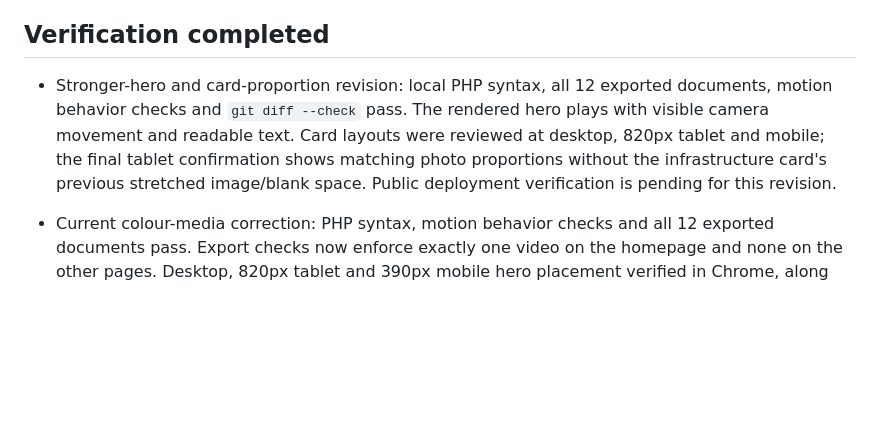
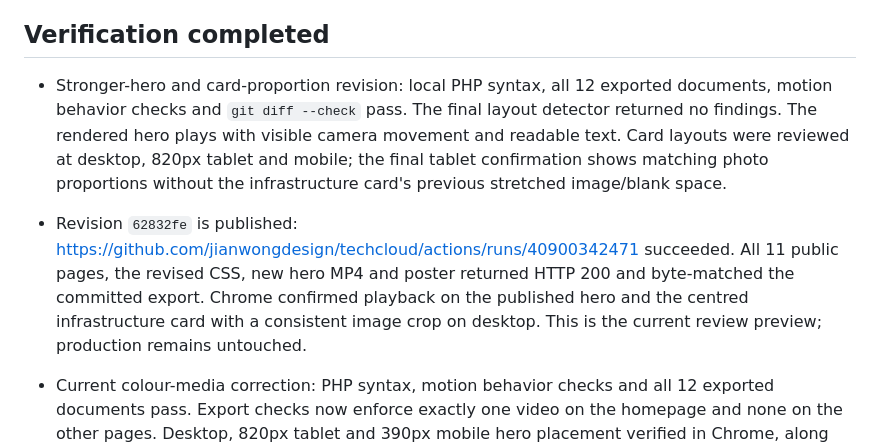
Before and after one commit to jianwongdesign/techcloud, a Markdown page: HANDOFF.md, the part around the change. Drawn GitHub-style; blank space fills up the shorter version.

Commit message:
Record hero and card preview verification

```diff
--- a/HANDOFF.md
+++ b/HANDOFF.md
@@ -28,7 +28,8 @@ One case study is explicitly labelled **illustrative, not a client result**. Rep
 
 ## Verification completed
 
-- Stronger-hero and card-proportion revision: local PHP syntax, all 12 exported documents, motion behavior checks and `git diff --check` pass. The rendered hero plays with visible camera movement and readable text. Card layouts were reviewed at desktop, 820px tablet and mobile; the final tablet confirmation shows matching photo proportions without the infrastructure card's previous stretched image/blank space. Public deployment verification is pending for this revision.
+- Stronger-hero and card-proportion revision: local PHP syntax, all 12 exported documents, motion behavior checks and `git diff --check` pass. The final layout detector returned no findings. The rendered hero plays with visible camera movement and readable text. Card layouts were reviewed at desktop, 820px tablet and mobile; the final tablet confirmation shows matching photo proportions without the infrastructure card's previous stretched image/blank space.
+- Revision `62832fe` is published: https://github.com/jianwongdesign/techcloud/actions/runs/40900342471 succeeded. All 11 public pages, the revised CSS, new hero MP4 and poster returned HTTP 200 and byte-matched the committed export. Chrome confirmed playback on the published hero and the centred infrastructure card with a consistent image crop on desktop. This is the current review preview; production remains untouched.
 - Current colour-media correction: PHP syntax, motion behavior checks and all 12 exported documents pass. Export checks now enforce exactly one video on the homepage and none on the other pages. Desktop, 820px tablet and 390px mobile hero placement verified in Chrome, along with hero playback, pause/resume and full-colour service stills.
 - Colour-media commit `f4a7d9c` is published: https://github.com/jianwongdesign/techcloud/actions/runs/40896755325 succeeded. All 11 public pages, the revised CSS/JS and hero MP4 returned HTTP 200 and byte-matched the export. Published Chrome state confirms hero playback and still images for all three illustrated services. The user explicitly confirmed video only in the hero and still service images.
 
```
